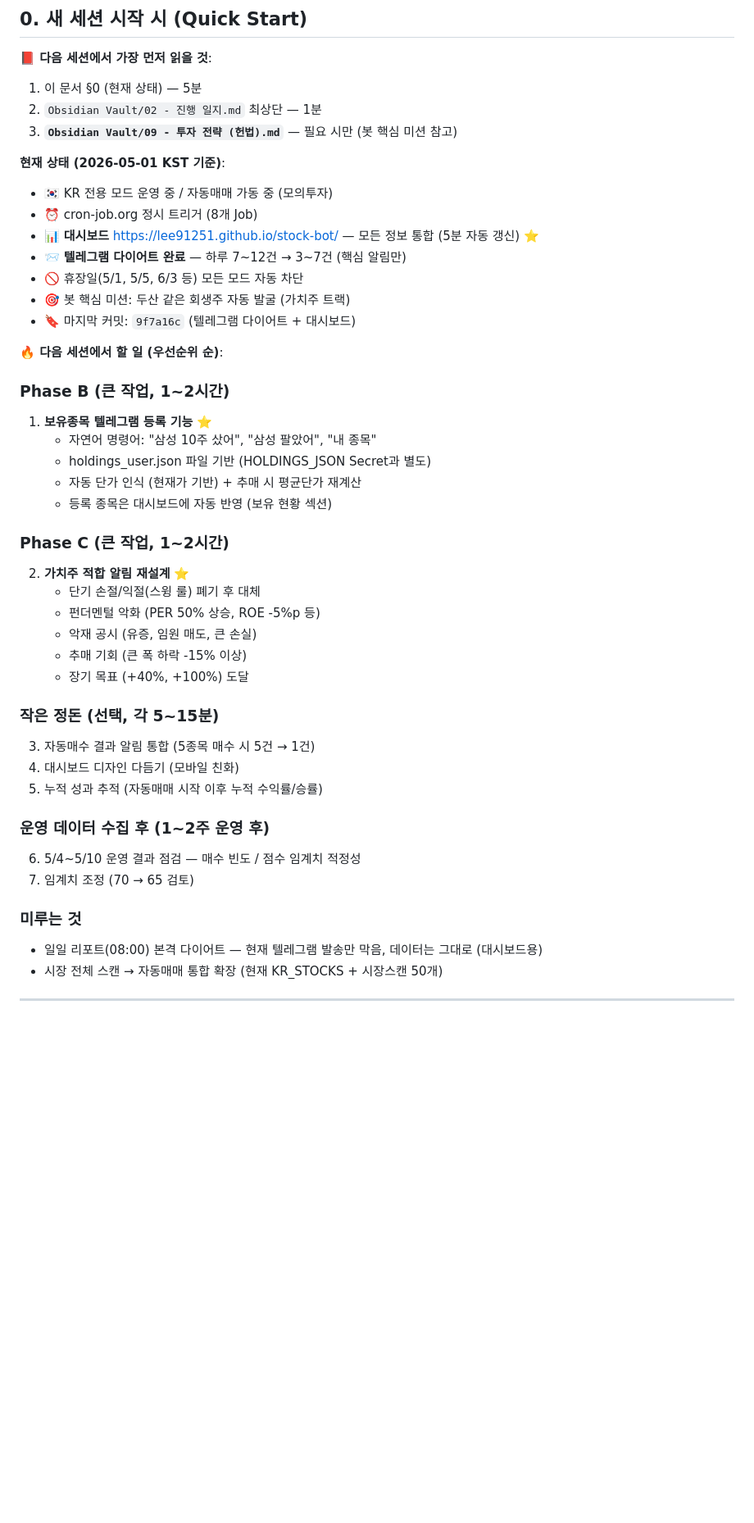
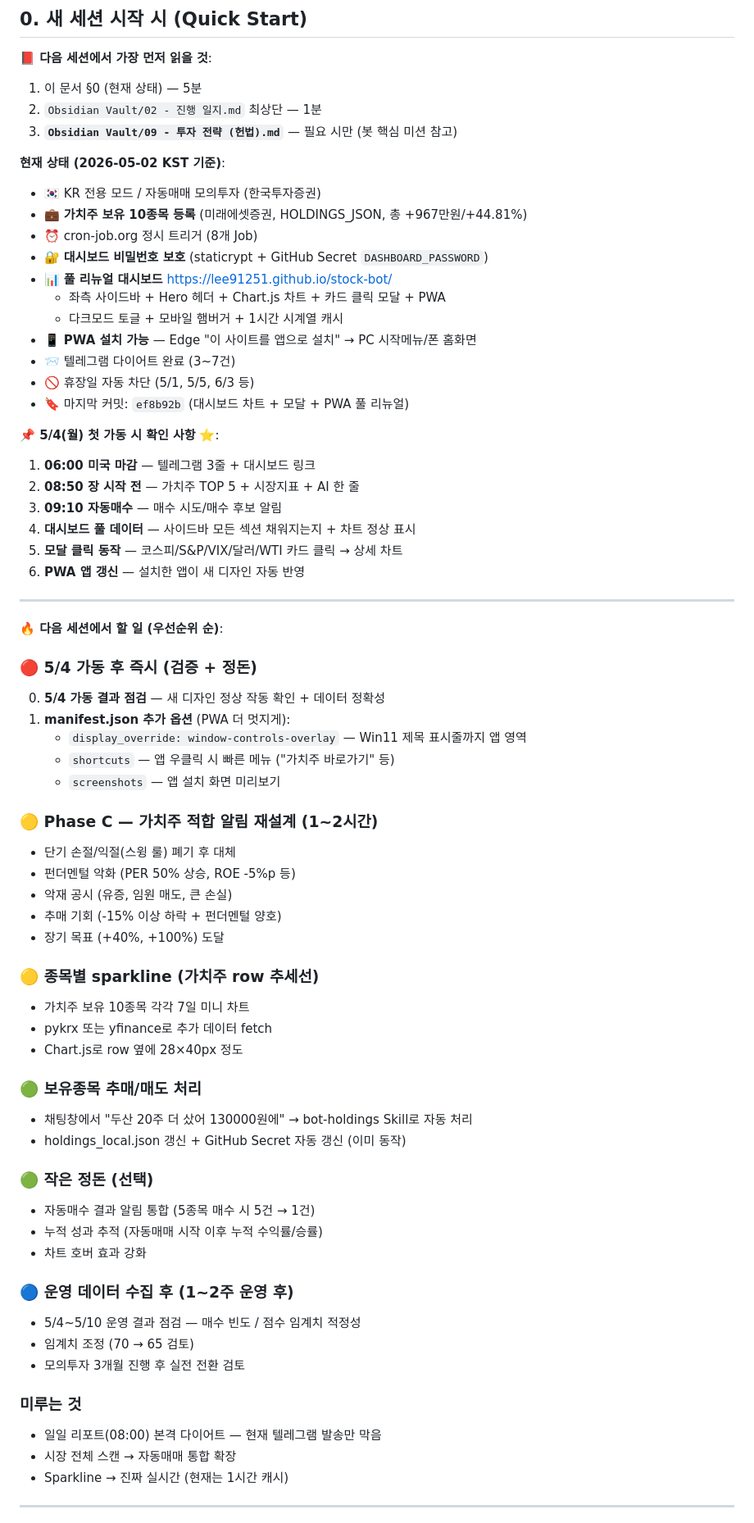
Before and after one commit to lee91251/stock-bot, a Markdown page: CLAUDE.md, the part around one of its changes. Shown at 82% size. Rendered like a GitHub page; blank space fills up the shorter version.

```diff
--- a/CLAUDE.md
+++ b/CLAUDE.md
@@ -11,44 +11,68 @@
 2. `Obsidian Vault/02 - 진행 일지.md` 최상단 — 1분
 3. **`Obsidian Vault/09 - 투자 전략 (헌법).md`** — 필요 시만 (봇 핵심 미션 참고)
 
-**현재 상태 (2026-05-01 KST 기준)**:
-- 🇰🇷 KR 전용 모드 운영 중 / 자동매매 가동 중 (모의투자)
+**현재 상태 (2026-05-02 KST 기준)**:
+- 🇰🇷 KR 전용 모드 / 자동매매 모의투자 (한국투자증권)
+- 💼 **가치주 보유 10종목 등록** (미래에셋증권, HOLDINGS_JSON, 총 +967만원/+44.81%)
 - ⏰ cron-job.org 정시 트리거 (8개 Job)
-- 📊 **대시보드** https://lee91251.github.io/stock-bot/ — 모든 정보 통합 (5분 자동 갱신) ⭐
-- 📨 **텔레그램 다이어트 완료** — 하루 7~12건 → 3~7건 (핵심 알림만)
-- 🚫 휴장일(5/1, 5/5, 6/3 등) 모든 모드 자동 차단
-- 🎯 봇 핵심 미션: 두산 같은 회생주 자동 발굴 (가치주 트랙)
-- 🔖 마지막 커밋: `9f7a16c` (텔레그램 다이어트 + 대시보드)
+- 🔐 **대시보드 비밀번호 보호** (staticrypt + GitHub Secret `DASHBOARD_PASSWORD`)
+- 📊 **풀 리뉴얼 대시보드** https://lee91251.github.io/stock-bot/
+  - 좌측 사이드바 + Hero 헤더 + Chart.js 차트 + 카드 클릭 모달 + PWA
+  - 다크모드 토글 + 모바일 햄버거 + 1시간 시계열 캐시
+- 📱 **PWA 설치 가능** — Edge "이 사이트를 앱으로 설치" → PC 시작메뉴/폰 홈화면
+- 📨 텔레그램 다이어트 완료 (3~7건)
+- 🚫 휴장일 자동 차단 (5/1, 5/5, 6/3 등)
+- 🔖 마지막 커밋: `ef8b92b` (대시보드 차트 + 모달 + PWA 풀 리뉴얼)
+
+**📌 5/4(월) 첫 가동 시 확인 사항** ⭐:
+1. **06:00 미국 마감** — 텔레그램 3줄 + 대시보드 링크
+2. **08:50 장 시작 전** — 가치주 TOP 5 + 시장지표 + AI 한 줄
+3. **09:10 자동매수** — 매수 시도/매수 후보 알림
+4. **대시보드 풀 데이터** — 사이드바 모든 섹션 채워지는지 + 차트 정상 표시
+5. **모달 클릭 동작** — 코스피/S&P/VIX/달러/WTI 카드 클릭 → 상세 차트
+6. **PWA 앱 갱신** — 설치한 앱이 새 디자인 자동 반영
+
+---
 
 **🔥 다음 세션에서 할 일 (우선순위 순)**:
 
-### Phase B (큰 작업, 1~2시간)
-1. **보유종목 텔레그램 등록 기능** ⭐
-   - 자연어 명령어: "삼성 10주 샀어", "삼성 팔았어", "내 종목"
-   - holdings_user.json 파일 기반 (HOLDINGS_JSON Secret과 별도)
-   - 자동 단가 인식 (현재가 기반) + 추매 시 평균단가 재계산
-   - 등록 종목은 대시보드에 자동 반영 (보유 현황 섹션)
+### 🔴 5/4 가동 후 즉시 (검증 + 정돈)
+0. **5/4 가동 결과 점검** — 새 디자인 정상 작동 확인 + 데이터 정확성
+0. **manifest.json 추가 옵션** (PWA 더 멋지게):
+   - `display_override: window-controls-overlay` — Win11 제목 표시줄까지 앱 영역
+   - `shortcuts` — 앱 우클릭 시 빠른 메뉴 ("가치주 바로가기" 등)
+   - `screenshots` — 앱 설치 화면 미리보기
 
-### Phase C (큰 작업, 1~2시간)
-2. **가치주 적합 알림 재설계** ⭐
-   - 단기 손절/익절(스윙 룰) 폐기 후 대체
-   - 펀더멘털 악화 (PER 50% 상승, ROE -5%p 등)
-   - 악재 공시 (유증, 임원 매도, 큰 손실)
-   - 추매 기회 (큰 폭 하락 -15% 이상)
-   - 장기 목표 (+40%, +100%) 도달
+### 🟡 Phase C — 가치주 적합 알림 재설계 (1~2시간)
+- 단기 손절/익절(스윙 룰) 폐기 후 대체
+- 펀더멘털 악화 (PER 50% 상승, ROE -5%p 등)
+- 악재 공시 (유증, 임원 매도, 큰 손실)
+- 추매 기회 (-15% 이상 하락 + 펀더멘털 양호)
+- 장기 목표 (+40%, +100%) 도달
 
-### 작은 정돈 (선택, 각 5~15분)
-3. 자동매수 결과 알림 통합 (5종목 매수 시 5건 → 1건)
-4. 대시보드 디자인 다듬기 (모바일 친화)
-5. 누적 성과 추적 (자동매매 시작 이후 누적 수익률/승률)
+### 🟡 종목별 sparkline (가치주 row 추세선)
+- 가치주 보유 10종목 각각 7일 미니 차트
+- pykrx 또는 yfinance로 추가 데이터 fetch
+- Chart.js로 row 옆에 28×40px 정도
 
-### 운영 데이터 수집 후 (1~2주 운영 후)
-6. 5/4~5/10 운영 결과 점검 — 매수 빈도 / 점수 임계치 적정성
-7. 임계치 조정 (70 → 65 검토)
+### 🟢 보유종목 추매/매도 처리
+- 채팅창에서 "두산 20주 더 샀어 130000원에" → bot-holdings Skill로 자동 처리
+- holdings_local.json 갱신 + GitHub Secret 자동 갱신 (이미 동작)
+
+### 🟢 작은 정돈 (선택)
+- 자동매수 결과 알림 통합 (5종목 매수 시 5건 → 1건)
+- 누적 성과 추적 (자동매매 시작 이후 누적 수익률/승률)
+- 차트 호버 효과 강화
+
+### 🔵 운영 데이터 수집 후 (1~2주 운영 후)
+- 5/4~5/10 운영 결과 점검 — 매수 빈도 / 점수 임계치 적정성
+- 임계치 조정 (70 → 65 검토)
+- 모의투자 3개월 진행 후 실전 전환 검토
 
 ### 미루는 것
-- 일일 리포트(08:00) 본격 다이어트 — 현재 텔레그램 발송만 막음, 데이터는 그대로 (대시보드용)
-- 시장 전체 스캔 → 자동매매 통합 확장 (현재 KR_STOCKS + 시장스캔 50개)
+- 일일 리포트(08:00) 본격 다이어트 — 현재 텔레그램 발송만 막음
+- 시장 전체 스캔 → 자동매매 통합 확장
+- Sparkline → 진짜 실시간 (현재는 1시간 캐시)
 
 ---
 
```
Also changed, not shown: other parts of CLAUDE.md (+57 -5 lines).
